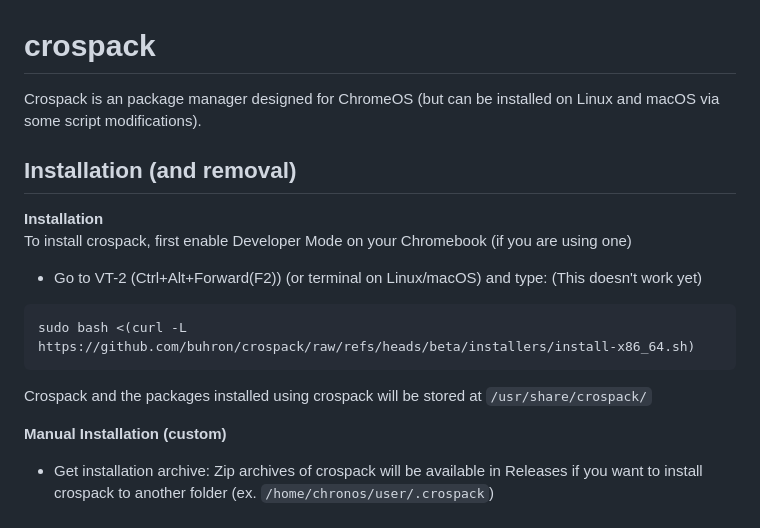
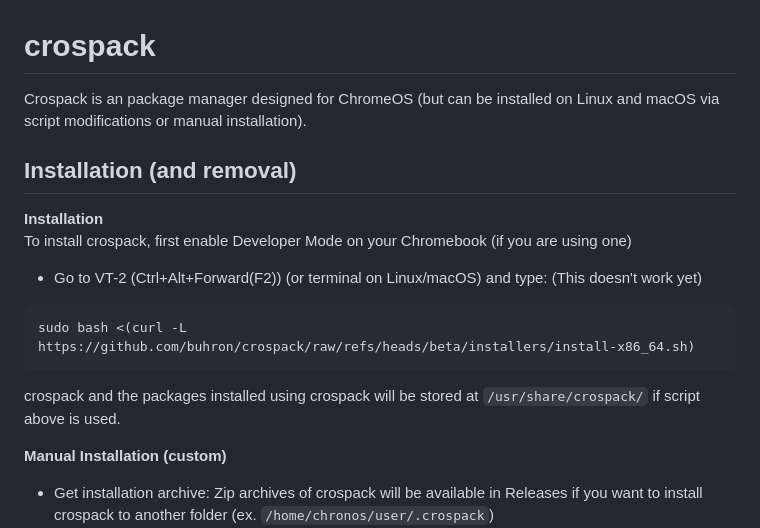
Before and after one commit to buhron/upack, a Markdown page: README.md, the part around the change. Rendered like a GitHub page.

````diff
--- a/README.md
+++ b/README.md
@@ -1,5 +1,5 @@
 # crospack
-Crospack is an package manager designed for ChromeOS (but can be installed on Linux and macOS via some script modifications).
+Crospack is an package manager designed for ChromeOS (but can be installed on Linux and macOS via script modifications or manual installation).
 ## Installation (and removal)
 **Installation**<br>
 To install crospack, first enable Developer Mode on your Chromebook (if you are using one)
@@ -8,8 +8,7 @@ To install crospack, first enable Developer Mode on your Chromebook (if you are
 ```sh
 sudo bash <(curl -L https://github.com/buhron/crospack/raw/refs/heads/beta/installers/install-x86_64.sh)
 ```
-
-Crospack and the packages installed using crospack will be stored at `/usr/share/crospack/` <br>
+crospack and the packages installed using crospack will be stored at `/usr/share/crospack/` if script above is used.<br>
 
 **Manual Installation (custom)**<br>
 * Get installation archive: Zip archives of crospack will be available in Releases if you want to install crospack to another folder (ex. `/home/chronos/user/.crospack`)
````
